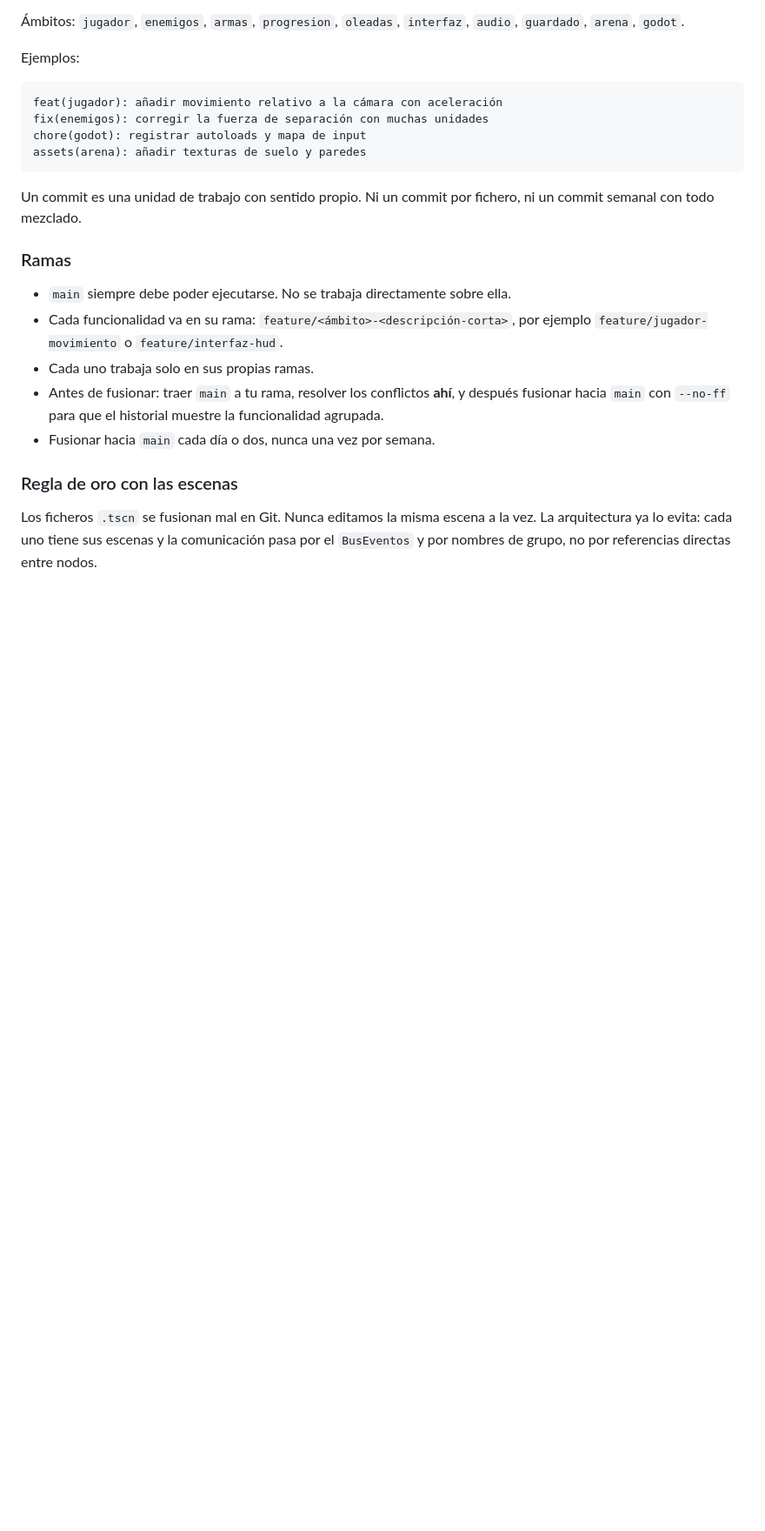
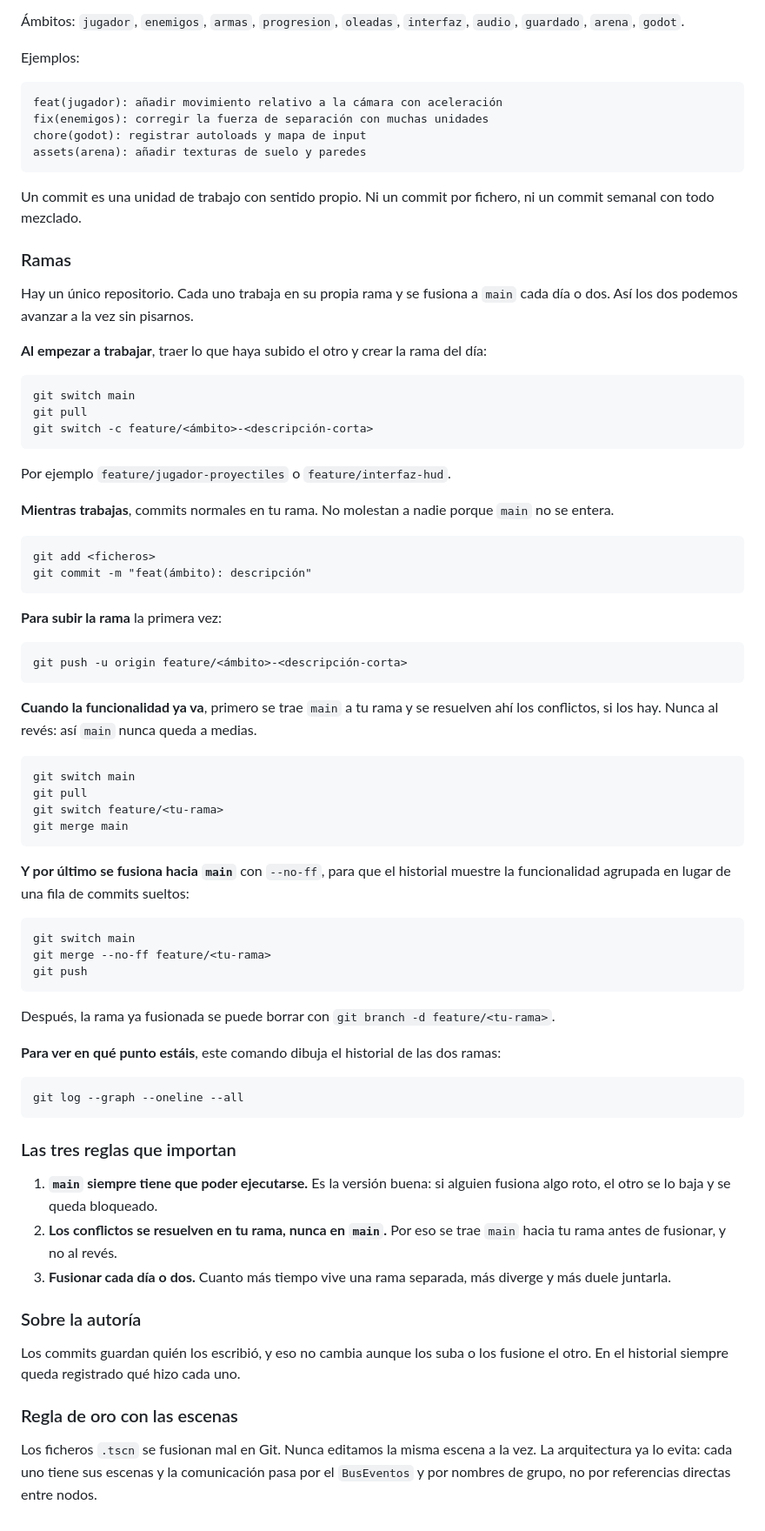
Before and after one commit to adro158/sector-cero, a Markdown page: README.md, the part around the change. Shown at 87% size. Rendered like a GitHub page; blank space fills up the shorter version.

Commit message:
docs: detallar el flujo de ramas con los comandos del día a día
La sección era un resumen de reglas sin los comandos concretos. Ahora recoge la
secuencia completa: empezar el día, trabajar, subir la rama, traer main antes de
fusionar y fusionar con --no-ff.

Co-Authored-By: Claude Opus 5 <noreply@anthropic.com>

````diff
--- a/README.md
+++ b/README.md
@@ -79,14 +79,77 @@ ni un commit semanal con todo mezclado.
 
 ### Ramas
 
-- `main` siempre debe poder ejecutarse. No se trabaja directamente sobre ella.
-- Cada funcionalidad va en su rama: `feature/<ámbito>-<descripción-corta>`,
-  por ejemplo `feature/jugador-movimiento` o `feature/interfaz-hud`.
-- Cada uno trabaja solo en sus propias ramas.
-- Antes de fusionar: traer `main` a tu rama, resolver los conflictos **ahí**, y
-  después fusionar hacia `main` con `--no-ff` para que el historial muestre la
-  funcionalidad agrupada.
-- Fusionar hacia `main` cada día o dos, nunca una vez por semana.
+Hay un único repositorio. Cada uno trabaja en su propia rama y se fusiona a
+`main` cada día o dos. Así los dos podemos avanzar a la vez sin pisarnos.
+
+**Al empezar a trabajar**, traer lo que haya subido el otro y crear la rama del
+día:
+
+```
+git switch main
+git pull
+git switch -c feature/<ámbito>-<descripción-corta>
+```
+
+Por ejemplo `feature/jugador-proyectiles` o `feature/interfaz-hud`.
+
+**Mientras trabajas**, commits normales en tu rama. No molestan a nadie porque
+`main` no se entera.
+
+```
+git add <ficheros>
+git commit -m "feat(ámbito): descripción"
+```
+
+**Para subir la rama** la primera vez:
+
+```
+git push -u origin feature/<ámbito>-<descripción-corta>
+```
+
+**Cuando la funcionalidad ya va**, primero se trae `main` a tu rama y se
+resuelven ahí los conflictos, si los hay. Nunca al revés: así `main` nunca queda
+a medias.
+
+```
+git switch main
+git pull
+git switch feature/<tu-rama>
+git merge main
+```
+
+**Y por último se fusiona hacia `main`** con `--no-ff`, para que el historial
+muestre la funcionalidad agrupada en lugar de una fila de commits sueltos:
+
+```
+git switch main
+git merge --no-ff feature/<tu-rama>
+git push
+```
+
+Después, la rama ya fusionada se puede borrar con
+`git branch -d feature/<tu-rama>`.
+
+**Para ver en qué punto estáis**, este comando dibuja el historial de las dos
+ramas:
+
+```
+git log --graph --oneline --all
+```
+
+### Las tres reglas que importan
+
+1. **`main` siempre tiene que poder ejecutarse.** Es la versión buena: si
+   alguien fusiona algo roto, el otro se lo baja y se queda bloqueado.
+2. **Los conflictos se resuelven en tu rama, nunca en `main`.** Por eso se trae
+   `main` hacia tu rama antes de fusionar, y no al revés.
+3. **Fusionar cada día o dos.** Cuanto más tiempo vive una rama separada, más
+   diverge y más duele juntarla.
+
+### Sobre la autoría
+
+Los commits guardan quién los escribió, y eso no cambia aunque los suba o los
+fusione el otro. En el historial siempre queda registrado qué hizo cada uno.
 
 ### Regla de oro con las escenas
 
````
